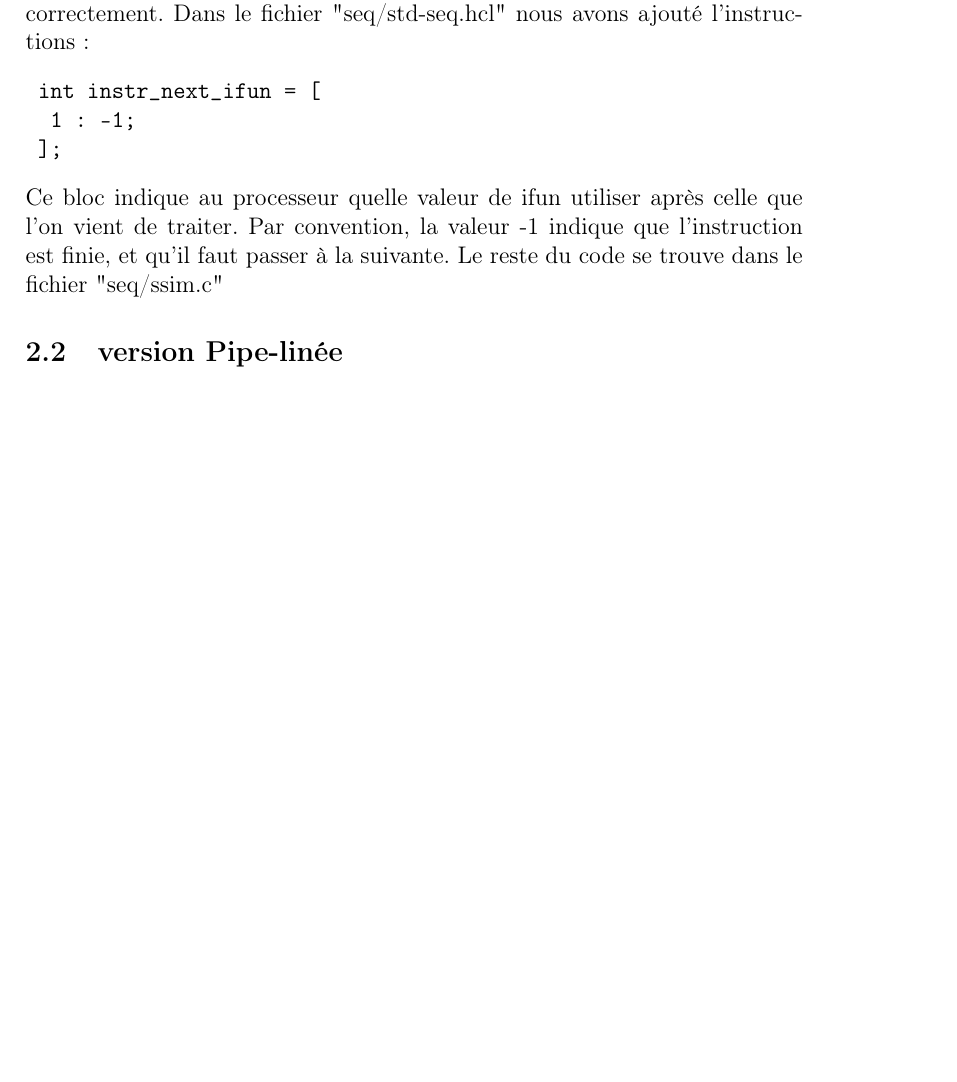
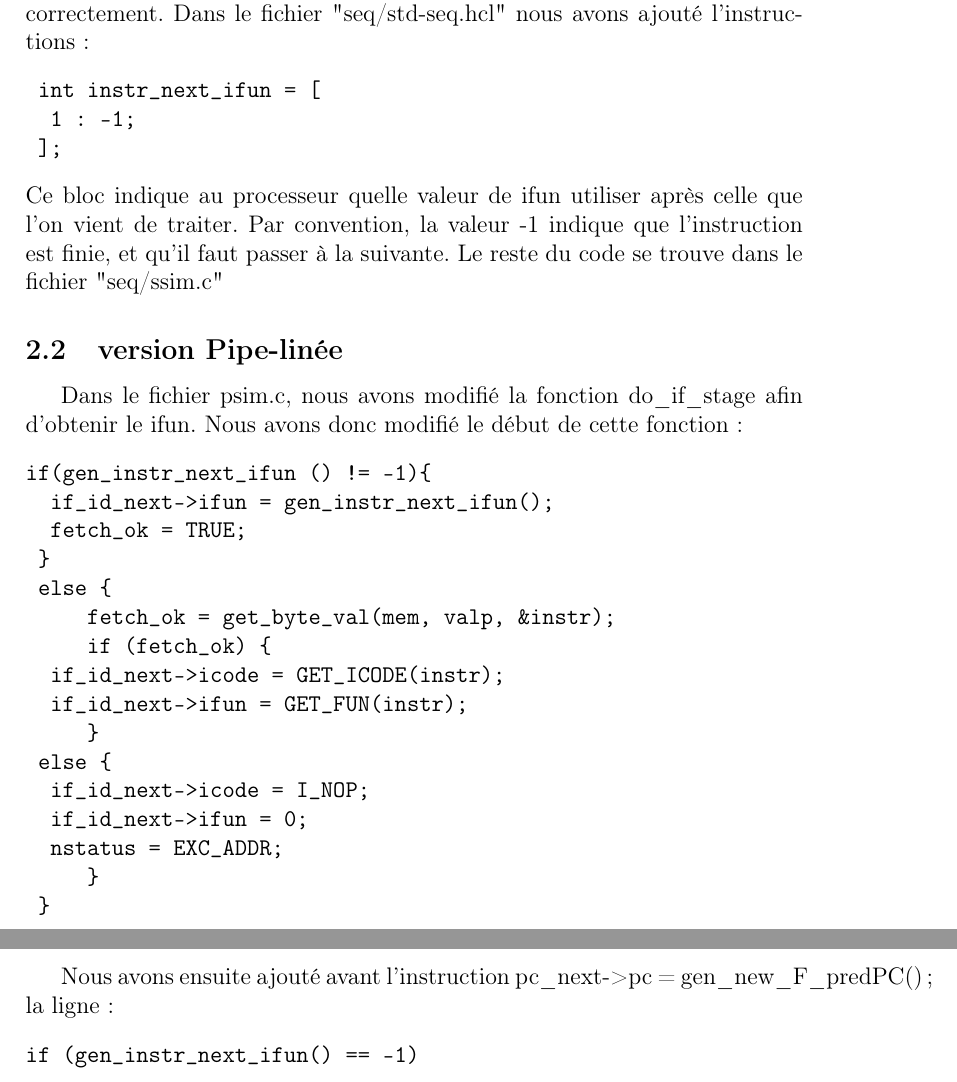
Before and after one commit to kamneo/Archi_projet_L2, a LaTeX document (rapport.tex): part of page 3 of 6 before the commit and two parts of pages 3 and 4 of 7 after it, the two joined at a grey line, cut so that both start at the same text, the shorter picture padded with empty space. Compiled offline with pdfLaTeX.

Commit message:
rapport et psim.c

```diff
--- a/rapport.tex
+++ b/rapport.tex
@@ -32,6 +32,31 @@ Ce bloc indique au processeur quelle valeur de ifun utiliser après celle que l
 Par convention, la valeur -1 indique que l’instruction est finie, et qu’il faut passer à la suivante.
 Le reste du code se trouve dans le fichier "seq/ssim.c"
 \subsection{version Pipe-linée}
+Dans le fichier psim.c, nous avons modifié la fonction do\_if\_stage afin d'obtenir le ifun.
+Nous avons donc modifié le début de cette fonction :
+\begin{verbatim}
+if(gen_instr_next_ifun () != -1){
+		if_id_next->ifun = gen_instr_next_ifun();
+		fetch_ok = TRUE;
+	}
+ else {
+	    fetch_ok = get_byte_val(mem, valp, &instr);
+	    if (fetch_ok) {
+		if_id_next->icode = GET_ICODE(instr);
+		if_id_next->ifun = GET_FUN(instr);
+	    }
+ else {
+		if_id_next->icode = I_NOP;
+		if_id_next->ifun = 0;
+		nstatus = EXC_ADDR;
+	    }
+	}
+\end{verbatim}
+
+Nous avons ensuite ajouté avant l'instruction pc\_next->pc = gen\_new\_F\_predPC(); la ligne :
+\begin{verbatim}
+if (gen_instr_next_ifun() == -1)
+\end{verbatim}
 
 \newpage
 \section{Exercice 3 : Ajout d'instructions}
```
Also changed, not shown: 1 other file.
